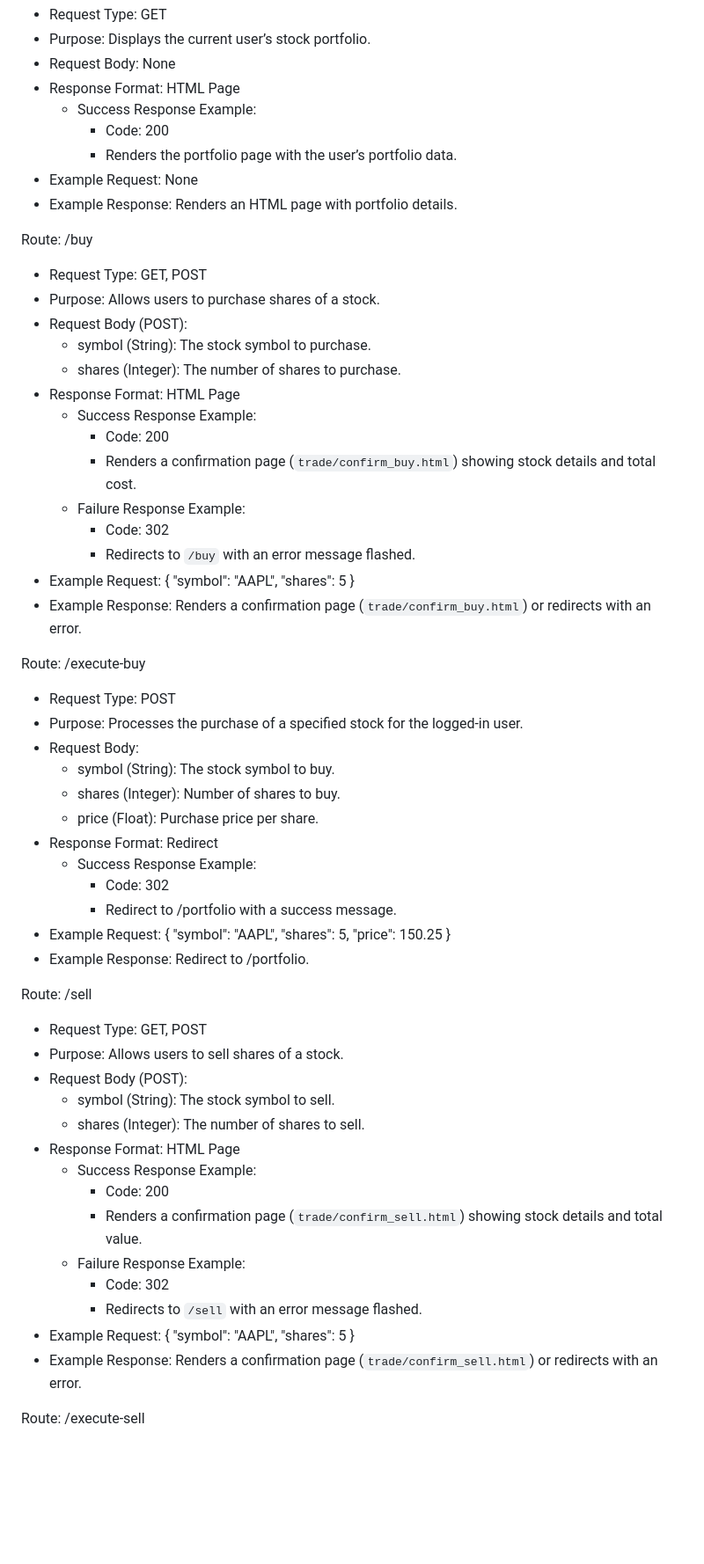
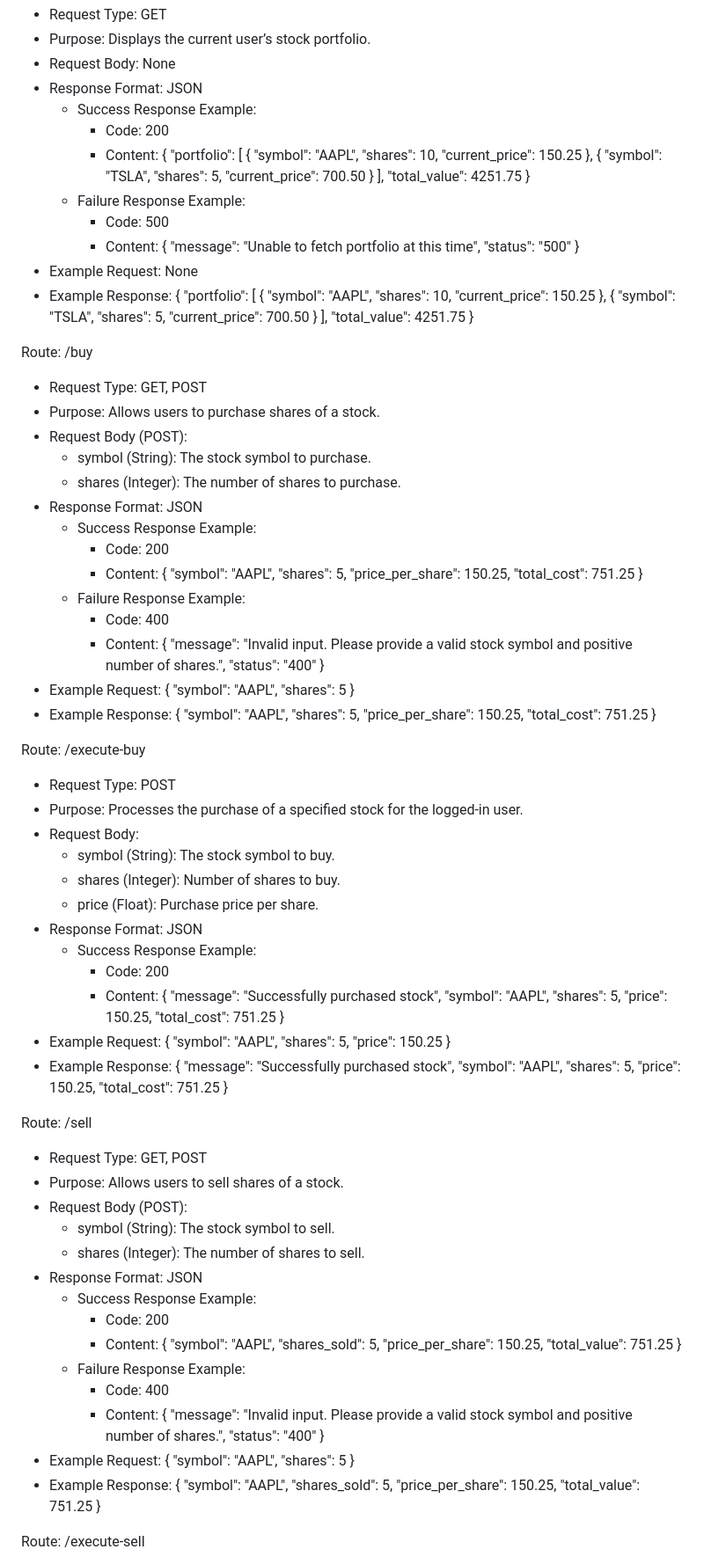
Before and after one commit to ethanrkey/stock-trading-app, a Markdown page: README.md, the part around the change printed below. Shown: that part at 88% size. Rendered like a GitHub page; blank space fills up the shorter version.

```diff
--- a/README.md
+++ b/README.md
@@ -73,14 +136,16 @@ Route: /portfolio
 - Request Type: GET
 - Purpose: Displays the current user’s stock portfolio.
 - Request Body: None
-- Response Format: HTML Page
+- Response Format: JSON
   - Success Response Example:
     - Code: 200
-    - Renders the portfolio page with the user’s portfolio data.
-- Example Request:
-  None
-- Example Response:
-  Renders an HTML page with portfolio details.
+    - Content: { "portfolio": [ { "symbol": "AAPL", "shares": 10, "current_price": 150.25 }, { "symbol": "TSLA", "shares": 5, "current_price": 700.50 } ], "total_value": 4251.75 }
+  - Failure Response Example:
+    - Code: 500
+    - Content: { "message": "Unable to fetch portfolio at this time", "status": "500" }
+- Example Request: None
+- Example Response: { "portfolio": [ { "symbol": "AAPL", "shares": 10, "current_price": 150.25 }, { "symbol": "TSLA", "shares": 5, "current_price": 700.50 } ], "total_value": 4251.75 }
+
 
 Route: /buy
 - Request Type: GET, POST
@@ -88,20 +153,35 @@ Route: /buy
 - Request Body (POST):
   - symbol (String): The stock symbol to purchase.
   - shares (Integer): The number of shares to purchase.
-- Response Format: HTML Page
+- Response Format: JSON
   - Success Response Example:
     - Code: 200
-    - Renders a confirmation page (`trade/confirm_buy.html`) showing stock details and total cost.
+    - Content:
+      {
+          "symbol": "AAPL",
+          "shares": 5,
+          "price_per_share": 150.25,
+          "total_cost": 751.25
+      }
   - Failure Response Example:
-    - Code: 302
-    - Redirects to `/buy` with an error message flashed.
+    - Code: 400
+    - Content:
+      {
+          "message": "Invalid input. Please provide a valid stock symbol and positive number of shares.",
+          "status": "400"
+      }
 - Example Request:
   {
       "symbol": "AAPL",
       "shares": 5
   }
 - Example Response:
-  Renders a confirmation page (`trade/confirm_buy.html`) or redirects with an error.
+  {
+      "symbol": "AAPL",
+      "shares": 5,
+      "price_per_share": 150.25,
+      "total_cost": 751.25
+  }
 
 Route: /execute-buy
 - Request Type: POST
@@ -110,10 +190,17 @@ Route: /execute-buy
   - symbol (String): The stock symbol to buy.
   - shares (Integer): Number of shares to buy.
   - price (Float): Purchase price per share.
-- Response Format: Redirect
+- Response Format: JSON
   - Success Response Example:
-    - Code: 302
-    - Redirect to /portfolio with a success message.
+    - Code: 200
+    - Content:
+      {
+          "message": "Successfully purchased stock",
+          "symbol": "AAPL",
+          "shares": 5,
+          "price": 150.25,
+          "total_cost": 751.25
+      }
 - Example Request:
   {
       "symbol": "AAPL",
@@ -121,7 +208,13 @@ Route: /execute-buy
       "price": 150.25
   }
 - Example Response:
-  Redirect to /portfolio.
+  {
+      "message": "Successfully purchased stock",
+      "symbol": "AAPL",
+      "shares": 5,
+      "price": 150.25,
+      "total_cost": 751.25
+  }
 
 Route: /sell
 - Request Type: GET, POST
@@ -129,21 +222,35 @@ Route: /sell
 - Request Body (POST):
   - symbol (String): The stock symbol to sell.
   - shares (Integer): The number of shares to sell.
-- Response Format: HTML Page
+- Response Format: JSON
   - Success Response Example:
     - Code: 200
-    - Renders a confirmation page (`trade/confirm_sell.html`) showing stock details and total value.
+    - Content:
+      {
+          "symbol": "AAPL",
+          "shares_sold": 5,
+          "price_per_share": 150.25,
+          "total_value": 751.25
+      }
   - Failure Response Example:
-    - Code: 302
-    - Redirects to `/sell` with an error message flashed.
+    - Code: 400
+    - Content:
+      {
+          "message": "Invalid input. Please provide a valid stock symbol and positive number of shares.",
+          "status": "400"
+      }
 - Example Request:
   {
       "symbol": "AAPL",
       "shares": 5
   }
 - Example Response:
-  Renders a confirmation page (`trade/confirm_sell.html`) or redirects with an error.
-
+  {
+      "symbol": "AAPL",
+      "shares_sold": 5,
+      "price_per_share": 150.25,
+      "total_value": 751.25
+  }
 
 Route: /execute-sell
 - Request Type: POST
```
Also changed, not shown: other parts of README.md (+117 -41 lines).
